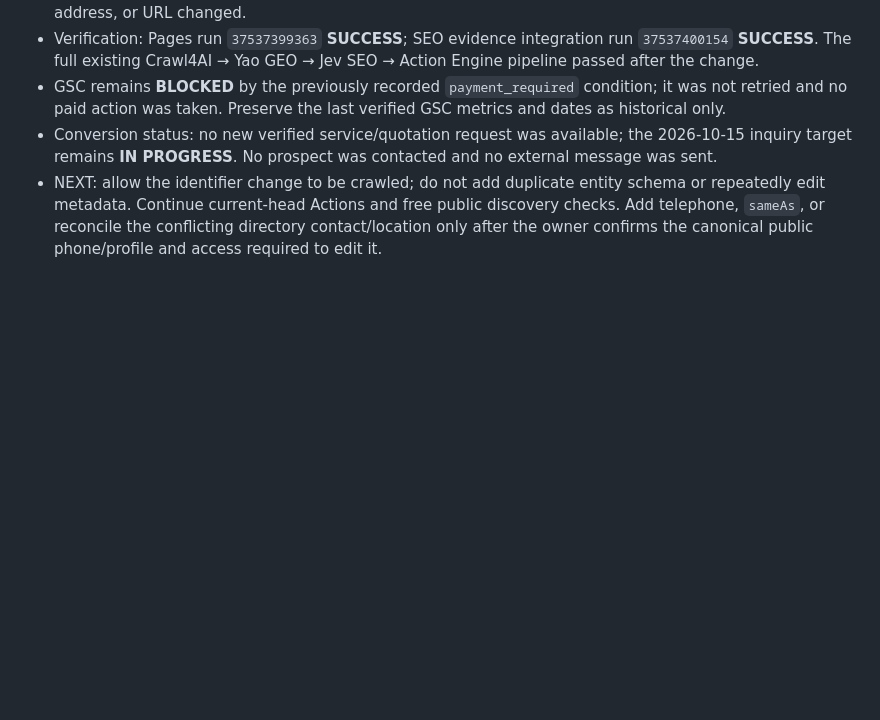
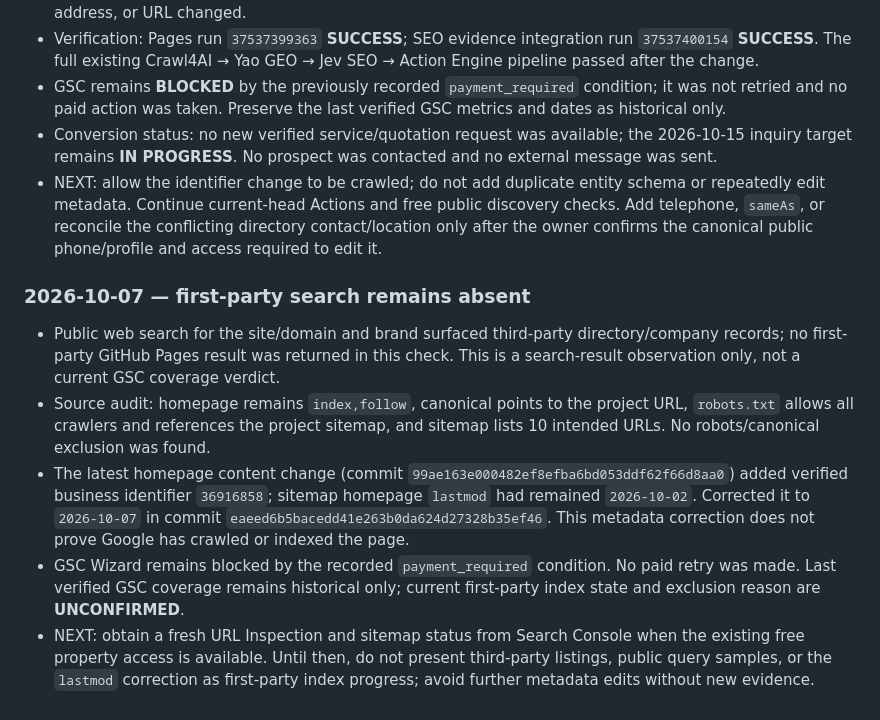
Before and after one commit to dsf430-stack/myfirstproject, a Markdown page: PROJECT_STATUS.md, the part around the change. Rendered like a GitHub page; blank space fills up the shorter version.

Commit message:
docs: record first-party search visibility hold

```diff
--- a/PROJECT_STATUS.md
+++ b/PROJECT_STATUS.md
@@ -334,3 +334,12 @@ This checkpoint is the authoritative handoff point for continuing the 意嘉行
 - GSC remains **BLOCKED** by the previously recorded `payment_required` condition; it was not retried and no paid action was taken. Preserve the last verified GSC metrics and dates as historical only.
 - Conversion status: no new verified service/quotation request was available; the 2026-10-15 inquiry target remains **IN PROGRESS**. No prospect was contacted and no external message was sent.
 - NEXT: allow the identifier change to be crawled; do not add duplicate entity schema or repeatedly edit metadata. Continue current-head Actions and free public discovery checks. Add telephone, `sameAs`, or reconcile the conflicting directory contact/location only after the owner confirms the canonical public phone/profile and access required to edit it.
+
+
+### 2026-10-07 — first-party search remains absent
+
+- Public web search for the site/domain and brand surfaced third-party directory/company records; no first-party GitHub Pages result was returned in this check. This is a search-result observation only, not a current GSC coverage verdict.
+- Source audit: homepage remains `index,follow`, canonical points to the project URL, `robots.txt` allows all crawlers and references the project sitemap, and sitemap lists 10 intended URLs. No robots/canonical exclusion was found.
+- The latest homepage content change (commit `99ae163e000482ef8efba6bd053ddf62f66d8aa0`) added verified business identifier `36916858`; sitemap homepage `lastmod` had remained `2026-10-02`. Corrected it to `2026-10-07` in commit `eaeed6b5bacedd41e263b0da624d27328b35ef46`. This metadata correction does not prove Google has crawled or indexed the page.
+- GSC Wizard remains blocked by the recorded `payment_required` condition. No paid retry was made. Last verified GSC coverage remains historical only; current first-party index state and exclusion reason are **UNCONFIRMED**.
+- NEXT: obtain a fresh URL Inspection and sitemap status from Search Console when the existing free property access is available. Until then, do not present third-party listings, public query samples, or the `lastmod` correction as first-party index progress; avoid further metadata edits without new evidence.
```
